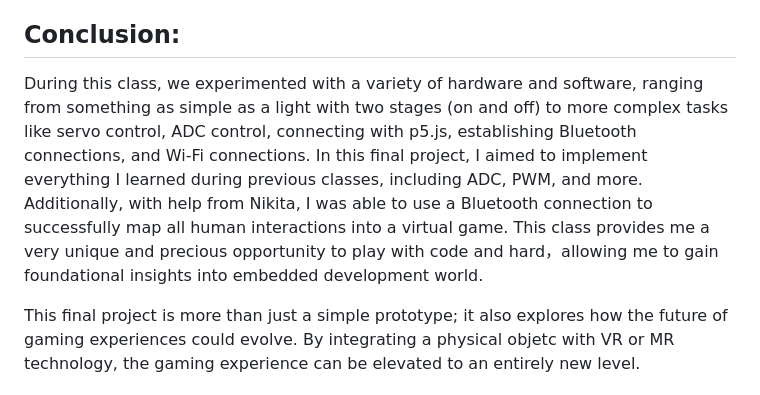
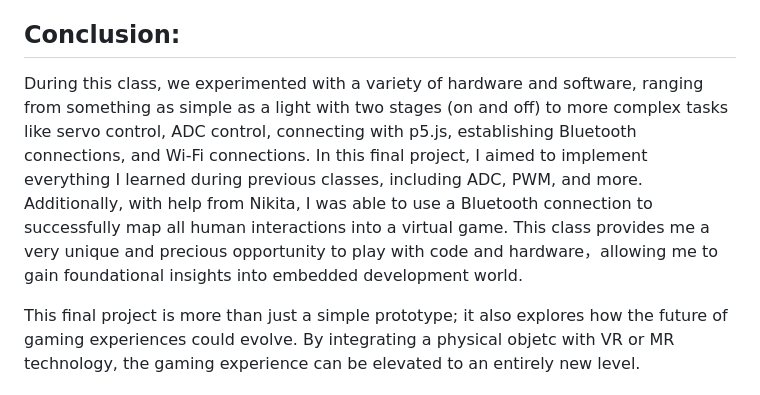
Before and after one commit to Keith975/IXD-256, a Markdown page: Final Project/readme.md, the part around the change. Rendered like a GitHub page.

```diff
--- a/Final Project/readme.md
+++ b/Final Project/readme.md
@@ -207,6 +207,6 @@ The core of this project is to utilize the bluetooth to create connection betwee
 https://drive.google.com/file/d/19_AIDiYw_o4snVoypcmCBq1djsGoEjB8/view?usp=share_link
 
 ## Conclusion:
-During this class, we experimented with a variety of hardware and software, ranging from something as simple as a light with two stages (on and off) to more complex tasks like servo control, ADC control, connecting with p5.js, establishing Bluetooth connections, and Wi-Fi connections. In this final project, I aimed to implement everything I learned during previous classes, including ADC, PWM, and more. Additionally, with help from Nikita, I was able to use a Bluetooth connection to successfully map all human interactions into a virtual game.  This class provides me a very unique and precious opportunity to play with code and hard，allowing me to gain foundational insights into embedded development world.
+During this class, we experimented with a variety of hardware and software, ranging from something as simple as a light with two stages (on and off) to more complex tasks like servo control, ADC control, connecting with p5.js, establishing Bluetooth connections, and Wi-Fi connections. In this final project, I aimed to implement everything I learned during previous classes, including ADC, PWM, and more. Additionally, with help from Nikita, I was able to use a Bluetooth connection to successfully map all human interactions into a virtual game.  This class provides me a very unique and precious opportunity to play with code and hardware，allowing me to gain foundational insights into embedded development world.
 
 This final project is more than just a simple prototype; it also explores how the future of gaming experiences could evolve. By integrating a physical objetc with VR or MR technology, the gaming experience can be elevated to an entirely new level.
```
